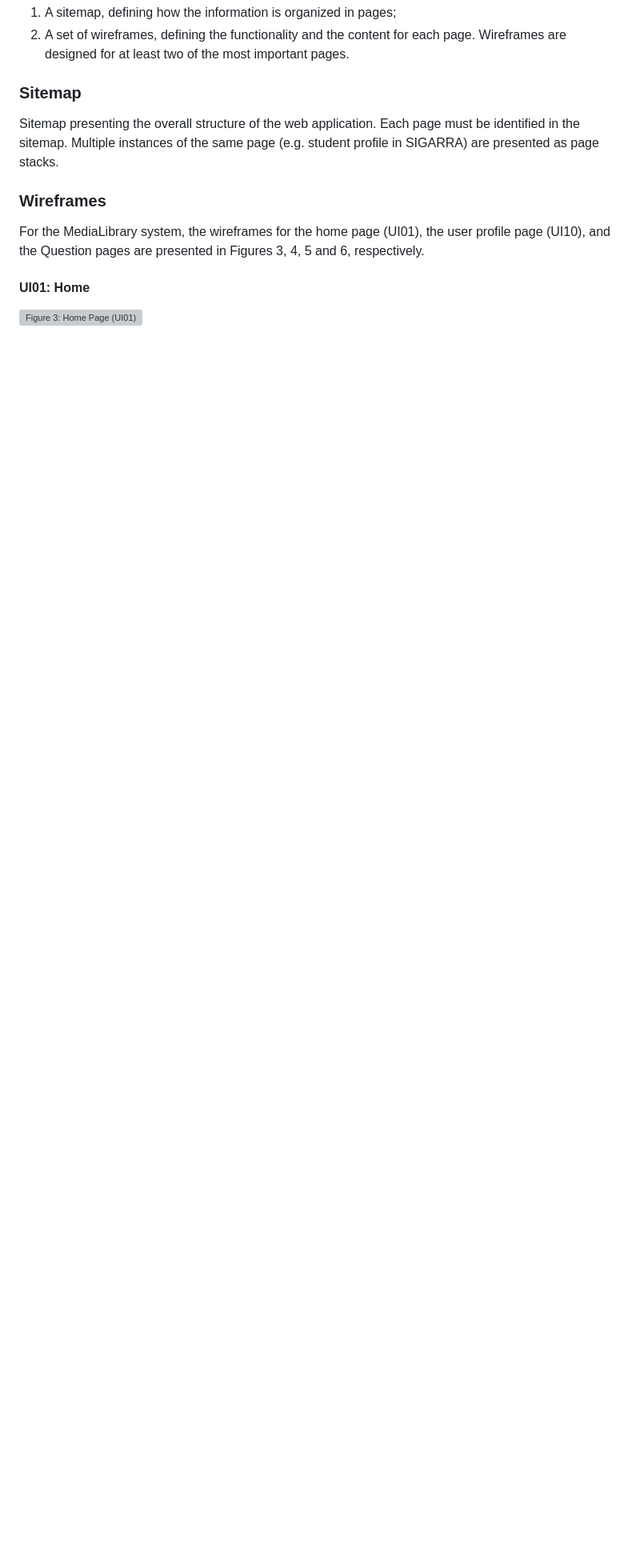
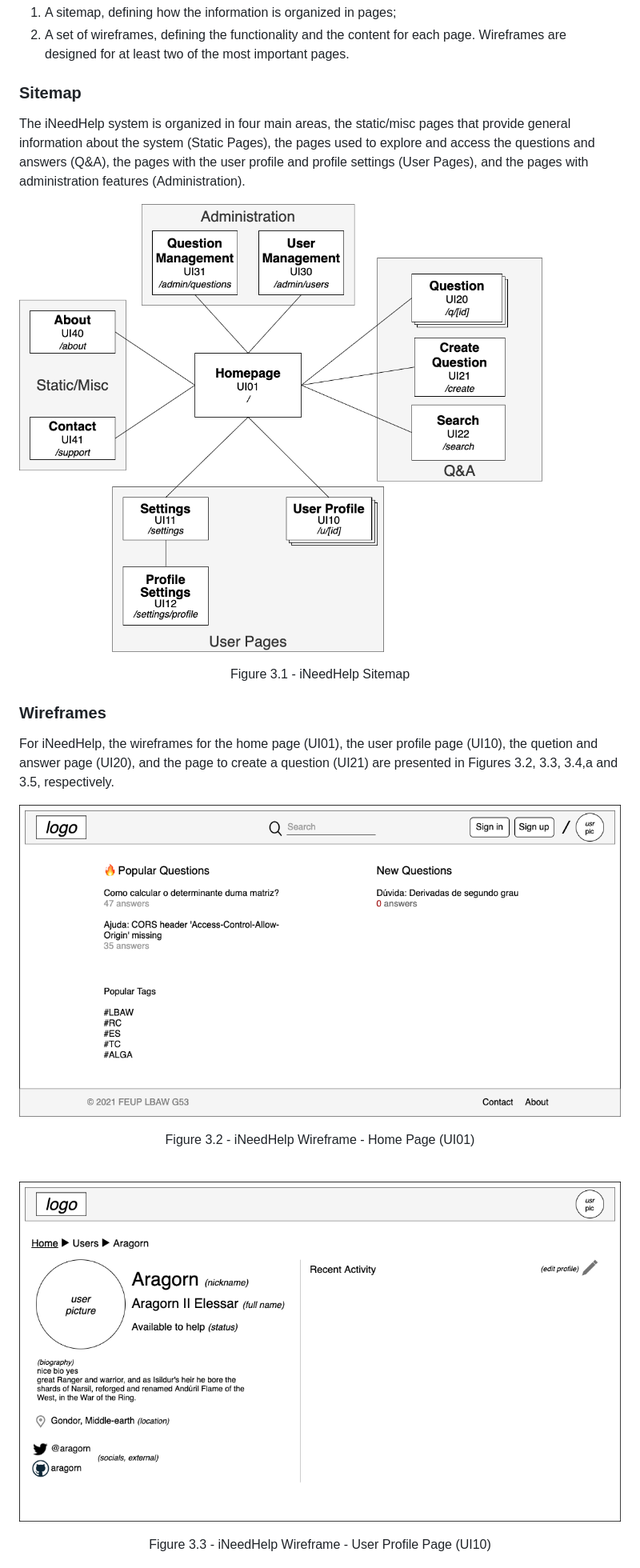
Before and after one commit to FabioMiguel2000/iNeedHelp, a Markdown page: README.md, the part around one of its changes. Shown at 80% size. GitHub-like rendering; pictures changed too: img/sitemap.drawio.png (added), img/ui01.drawio.png (added), img/ui10.drawio.png (added); blank space fills up the shorter version; grey boxes are pictures that could not be loaded.

Commit message:
Sitemap and wiremaps images added

```diff
--- a/README.md
+++ b/README.md
@@ -177,15 +185,27 @@ This artefact includes two elements:
 
 ### Sitemap
 
-Sitemap presenting the overall structure of the web application.
-Each page must be identified in the sitemap.
-Multiple instances of the same page (e.g. student profile in SIGARRA) are presented as page stacks.
+The iNeedHelp system is organized in four main areas, the static/misc pages that provide general information about the system (Static Pages), the pages used to explore and access the questions and answers (Q&A), the pages with the user profile and profile settings (User Pages), and the pages with administration features (Administration).
+
+![Figure 3.1: iNeedHelp Sitemap (UI01)](./img/sitemap.drawio.png)
+<p align = "center">
+Figure 3.1 - iNeedHelp Sitemap
+</p>
 
 ### Wireframes
 
-For the MediaLibrary system, the wireframes for the home page (UI01), the user profile page (UI10), and the Question pages are presented in Figures 3, 4, 5 and 6, respectively.
+For iNeedHelp, the wireframes for the home page (UI01), the
+user profile page (UI10), the quetion and answer page (UI20), and the page to create a question (UI21) are presented in Figures 3.2, 3.3, 3.4,a and 3.5, respectively.
 
-#### UI01: Home
+![Figure 3.2: Home Page (UI01)](./img/ui01.drawio.png)
+<p align = "center">
+Figure 3.2 - iNeedHelp Wireframe - Home Page (UI01)
+</p>
+<br>
 
-![Figure 3: Home Page (UI01)](./docs/wireframes/ui01.drawio.png)
+![Figure 3.3: User Profile Page (UI10)](./img/ui10.drawio.png)
+<p align = "center">
+Figure 3.3 - iNeedHelp Wireframe - User Profile Page (UI10)
+</p>
+<br>
 
```
Also changed, not shown: other parts of README.md (+28 -21 lines), img/ui20.drawio.png (added), img/ui21.drawio.png (added), 1 other file.
